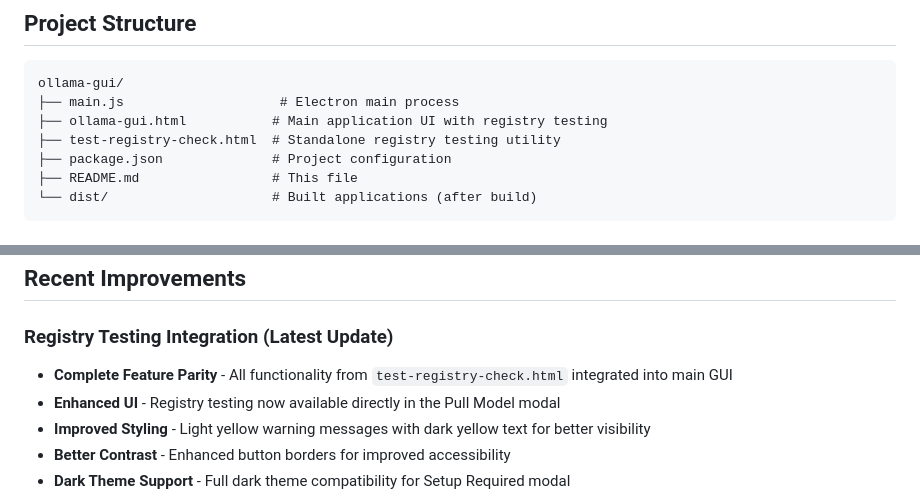
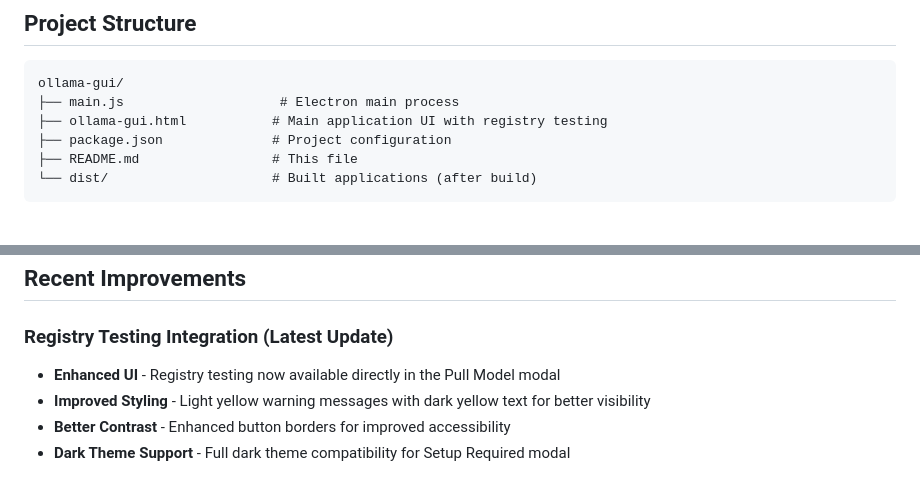
Before and after one commit to FalloutGhoulBusta/OllamaPal, a Markdown page: README.md, 2 parts joined by grey strips. Rendered like a GitHub page.

Commit message:
Integrate registry testing functionality into main GUI and remove standalone utility

```diff
--- a/README.md
+++ b/README.md
@@ -135,7 +135,6 @@ ollama serve
 ollama-gui/
 ├── main.js                    # Electron main process
 ├── ollama-gui.html           # Main application UI with registry testing
-├── test-registry-check.html  # Standalone registry testing utility
 ├── package.json              # Project configuration
 ├── README.md                 # This file
 └── dist/                     # Built applications (after build)
@@ -152,7 +151,6 @@ The application is built with:
 ## Recent Improvements
 
 ### Registry Testing Integration (Latest Update)
-- **Complete Feature Parity** - All functionality from `test-registry-check.html` integrated into main GUI
 - **Enhanced UI** - Registry testing now available directly in the Pull Model modal
 - **Improved Styling** - Light yellow warning messages with dark yellow text for better visibility
 - **Better Contrast** - Enhanced button borders for improved accessibility
```
